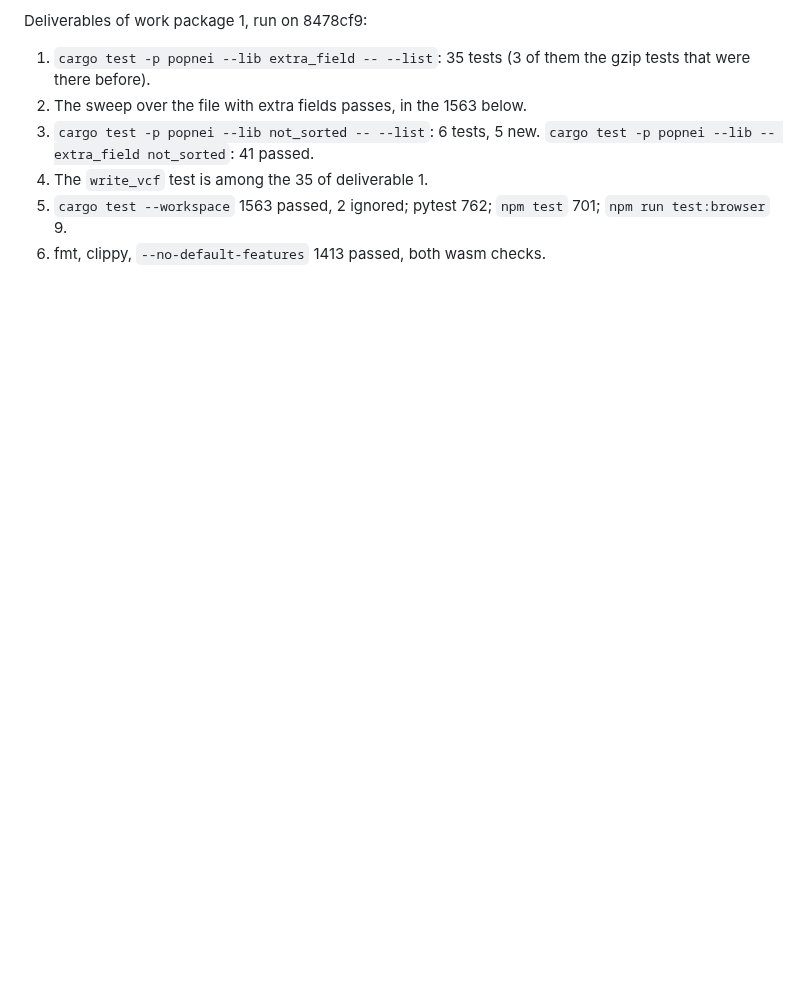
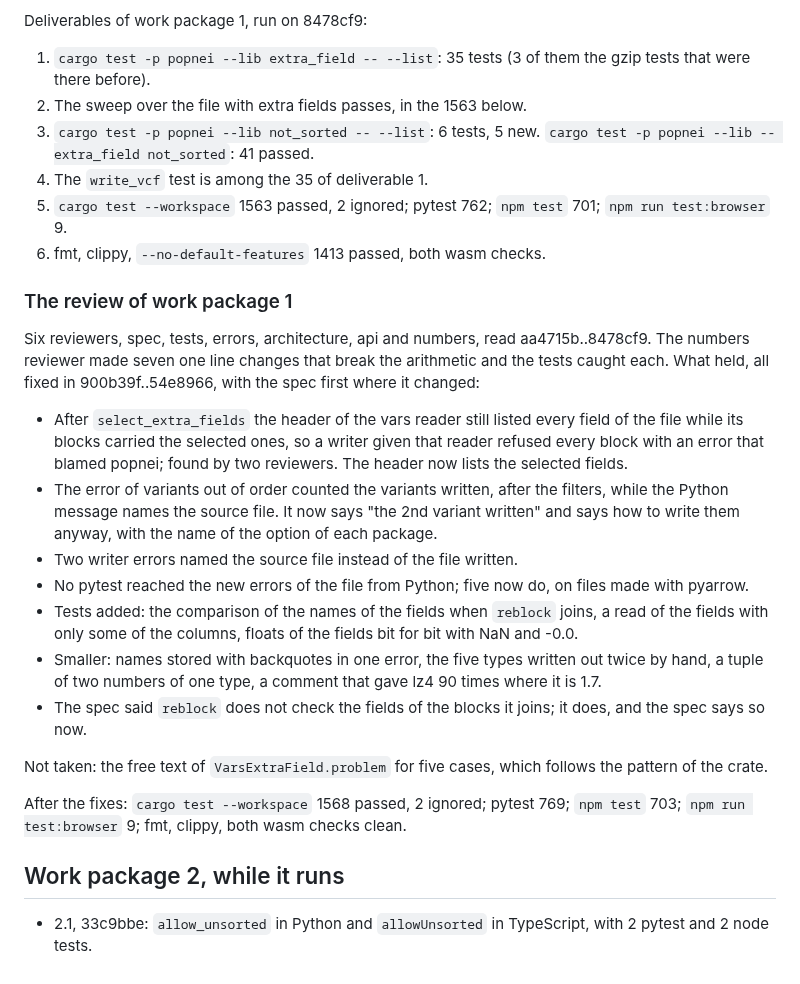
Before and after one commit to JoseBlanca/popnei, a Markdown page: docs/reports/vars-from-segments.md, the part around the change. Rendered like a GitHub page; blank space fills up the shorter version.

Commit message:
the review of work package 1 in the report; task 2.1 ticked
Co-Authored-By: Claude Opus 5.5 <noreply@anthropic.com>

```diff
--- a/docs/reports/vars-from-segments.md
+++ b/docs/reports/vars-from-segments.md
@@ -70,3 +70,42 @@ Deliverables of work package 1, run on 8478cf9:
 5. `cargo test --workspace` 1563 passed, 2 ignored; pytest 762; `npm test`
    701; `npm run test:browser` 9.
 6. fmt, clippy, `--no-default-features` 1413 passed, both wasm checks.
+
+### The review of work package 1
+
+Six reviewers, spec, tests, errors, architecture, api and numbers, read
+aa4715b..8478cf9. The numbers reviewer made seven one line changes that
+break the arithmetic and the tests caught each. What held, all fixed in
+900b39f..54e8966, with the spec first where it changed:
+
+- After `select_extra_fields` the header of the vars reader still listed
+  every field of the file while its blocks carried the selected ones, so a
+  writer given that reader refused every block with an error that blamed
+  popnei; found by two reviewers. The header now lists the selected fields.
+- The error of variants out of order counted the variants written, after
+  the filters, while the Python message names the source file. It now says
+  "the 2nd variant written" and says how to write them anyway, with the
+  name of the option of each package.
+- Two writer errors named the source file instead of the file written.
+- No pytest reached the new errors of the file from Python; five now do,
+  on files made with pyarrow.
+- Tests added: the comparison of the names of the fields when `reblock`
+  joins, a read of the fields with only some of the columns, floats of the
+  fields bit for bit with NaN and -0.0.
+- Smaller: names stored with backquotes in one error, the five types
+  written out twice by hand, a tuple of two numbers of one type, a
+  comment that gave lz4 90 times where it is 1.7.
+- The spec said `reblock` does not check the fields of the blocks it
+  joins; it does, and the spec says so now.
+
+Not taken: the free text of `VarsExtraField.problem` for five cases, which
+follows the pattern of the crate.
+
+After the fixes: `cargo test --workspace` 1568 passed, 2 ignored; pytest
+769; `npm test` 703; `npm run test:browser` 9; fmt, clippy, both wasm
+checks clean.
+
+## Work package 2, while it runs
+
+- 2.1, 33c9bbe: `allow_unsorted` in Python and `allowUnsorted` in
+  TypeScript, with 2 pytest and 2 node tests.
```
Also changed, not shown: docs/plans/vars-from-segments.md (+1 -1 lines).
